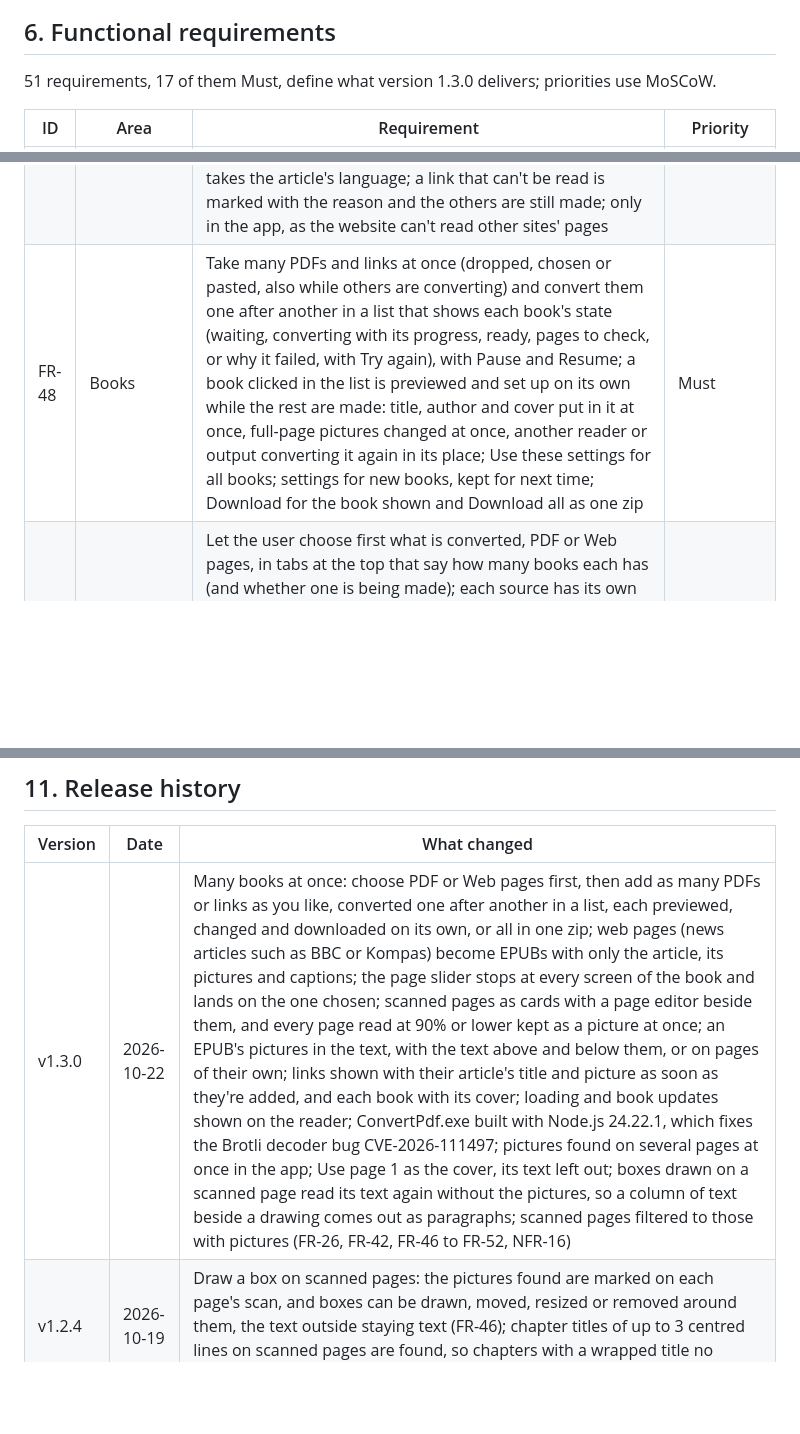
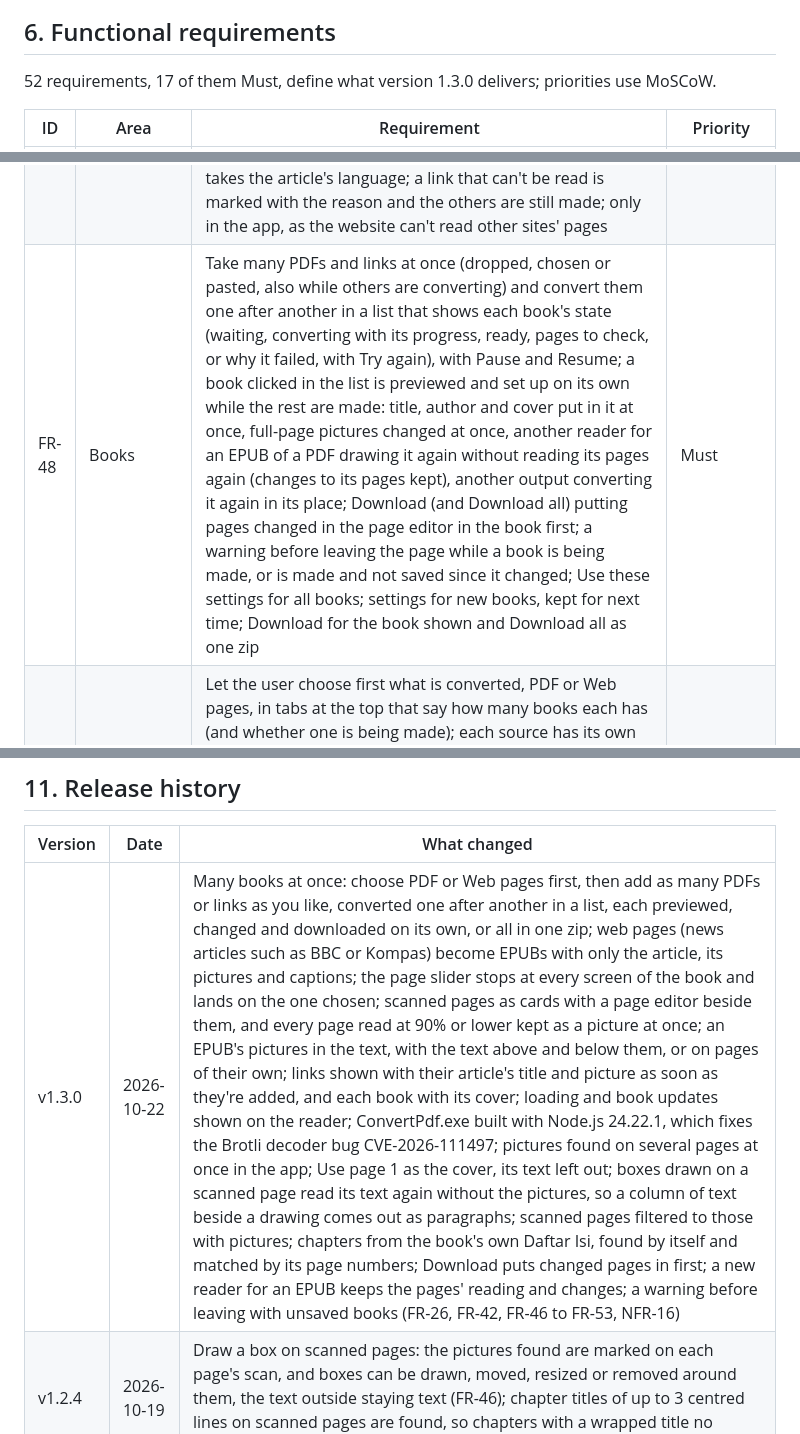
Before and after one commit to achmadm23/convertPdf, a Markdown page: brd.md, 3 parts joined by grey strips. Rendered like a GitHub page; blank space fills up the shorter version.

Commit message:
BRD: the Daftar Isi, Download with changed pages and a new reader in the v1.3.0 release
Co-Authored-By: Claude Opus 5.5 <noreply@anthropic.com>

```diff
--- a/brd.md
+++ b/brd.md
@@ -107,7 +107,7 @@ flowchart LR
 
 ## 6. Functional requirements
 
-51 requirements, 17 of them Must, define what version 1.3.0 delivers; priorities use MoSCoW.
+52 requirements, 17 of them Must, define what version 1.3.0 delivers; priorities use MoSCoW.
 
 | ID | Area | Requirement | Priority |
 | --- | --- | --- | --- |
@@ -157,7 +157,7 @@ flowchart LR
 | FR-45 | Pictures | Find pictures anywhere on a scanned page, beside the text as well as between paragraphs: words read inside a picture (a sign, a speech bubble) go with the picture, and text beside it stays one paragraph; a framed box of text, a rule or the scanner's shadow is not a picture | Should |
 | FR-46 | OCR review | Mark the pictures found on each scanned page on its scan, and let boxes be drawn, moved, resized and removed around them (Draw a box); what is inside the boxes goes in the book as pictures and the text outside them stays text, with no boxes the page is all text, and Use found pictures goes back; saving boxes reads the page's text again with them left out, so text beside a drawing isn't mixed with its lines, and marks left just outside a box are dropped; the boxes stay when the page is read again or its text typed | Should |
 | FR-47 | Web pages | Make an EPUB from each link of a web page (Add links in the app, links instead of a PDF on the command line; one per line, or separated by commas or spaces): the links are made one after another, a book each, in the app's list of books (FR-48); each page's article, found as Reader View does (Mozilla Readability), has its title, site, author, date, text, subheadings in the contents, pictures drawn for the reader's screen with their captions, and its link; menus, share buttons, "Most read" boxes and "Read also" links are left out; the article's main picture is the cover; the book takes the article's language; a link that can't be read is marked with the reason and the others are still made; only in the app, as the website can't read other sites' pages | Should |
-| FR-48 | Books | Take many PDFs and links at once (dropped, chosen or pasted, also while others are converting) and convert them one after another in a list that shows each book's state (waiting, converting with its progress, ready, pages to check, or why it failed, with Try again), with Pause and Resume; a book clicked in the list is previewed and set up on its own while the rest are made: title, author and cover put in it at once, full-page pictures changed at once, another reader or output converting it again in its place; Use these settings for all books; settings for new books, kept for next time; Download for the book shown and Download all as one zip | Must |
+| FR-48 | Books | Take many PDFs and links at once (dropped, chosen or pasted, also while others are converting) and convert them one after another in a list that shows each book's state (waiting, converting with its progress, ready, pages to check, or why it failed, with Try again), with Pause and Resume; a book clicked in the list is previewed and set up on its own while the rest are made: title, author and cover put in it at once, full-page pictures changed at once, another reader for an EPUB of a PDF drawing it again without reading its pages again (changes to its pages kept), another output converting it again in its place; Download (and Download all) putting pages changed in the page editor in the book first; a warning before leaving the page while a book is being made, or is made and not saved since it changed; Use these settings for all books; settings for new books, kept for next time; Download for the book shown and Download all as one zip | Must |
 | FR-49 | Books | Let the user choose first what is converted, PDF or Web pages, in tabs at the top that say how many books each has (and whether one is being made); each source has its own description, its own way to add books (a drop box for PDFs, a box for links), its own list of books and book shown, its own settings for new books (web pages always EPUB), Use these settings for all of its books, and Download all of its books; a PDF or link added on the other tab goes to its own; the choice is kept for next time | Must |
 | FR-50 | OCR review | Show a scanned book's pages as a grid of cards (scan, how well it was read, the start of its text), filtered to the pages at 90% or lower, to the pages with pictures (found, drawn or kept as a picture, with their count), or both, the one clicked opened beside them in a page editor with its scan larger and its picture boxes, its text to correct and save, Read again, Draw a box and Use found pictures, Keep the whole page as a picture (whole, 2 or 3 parts) or Use its text, and Previous / Next low page; keep every page read at 90% or lower as a picture at once (whole, 2 or 3 parts; pages typed by hand keep their text), or use their text again | Should |
 | FR-51 | Pictures | Put an EPUB's pictures in the text, the text above and below each one (top and bottom), a picture that doesn't fit in the rest of a screen going to the top of the next, or each picture on a page of its own that it fills; in the text by default, one setting for each book changed without converting again, pictures turned sideways always pages of their own; `--pictures inline|page` on the command line | Should |
@@ -271,7 +272,7 @@ The largest risk is OCR quality on hard pages; the review tools exist to contain
 
 | Version | Date | What changed |
 | --- | --- | --- |
-| v1.3.0 | 2026-10-22 | Many books at once: choose PDF or Web pages first, then add as many PDFs or links as you like, converted one after another in a list, each previewed, changed and downloaded on its own, or all in one zip; web pages (news articles such as BBC or Kompas) become EPUBs with only the article, its pictures and captions; the page slider stops at every screen of the book and lands on the one chosen; scanned pages as cards with a page editor beside them, and every page read at 90% or lower kept as a picture at once; an EPUB's pictures in the text, with the text above and below them, or on pages of their own; links shown with their article's title and picture as soon as they're added, and each book with its cover; loading and book updates shown on the reader; ConvertPdf.exe built with Node.js 24.22.1, which fixes the Brotli decoder bug CVE-2026-111497; pictures found on several pages at once in the app; Use page 1 as the cover, its text left out; boxes drawn on a scanned page read its text again without the pictures, so a column of text beside a drawing comes out as paragraphs; scanned pages filtered to those with pictures (FR-26, FR-42, FR-46 to FR-52, NFR-16) |
+| v1.3.0 | 2026-10-22 | Many books at once: choose PDF or Web pages first, then add as many PDFs or links as you like, converted one after another in a list, each previewed, changed and downloaded on its own, or all in one zip; web pages (news articles such as BBC or Kompas) become EPUBs with only the article, its pictures and captions; the page slider stops at every screen of the book and lands on the one chosen; scanned pages as cards with a page editor beside them, and every page read at 90% or lower kept as a picture at once; an EPUB's pictures in the text, with the text above and below them, or on pages of their own; links shown with their article's title and picture as soon as they're added, and each book with its cover; loading and book updates shown on the reader; ConvertPdf.exe built with Node.js 24.22.1, which fixes the Brotli decoder bug CVE-2026-111497; pictures found on several pages at once in the app; Use page 1 as the cover, its text left out; boxes drawn on a scanned page read its text again without the pictures, so a column of text beside a drawing comes out as paragraphs; scanned pages filtered to those with pictures; chapters from the book's own Daftar Isi, found by itself and matched by its page numbers; Download puts changed pages in first; a new reader for an EPUB keeps the pages' reading and changes; a warning before leaving with unsaved books (FR-26, FR-42, FR-46 to FR-53, NFR-16) |
 | v1.2.4 | 2026-10-19 | Draw a box on scanned pages: the pictures found are marked on each page's scan, and boxes can be drawn, moved, resized or removed around them, the text outside staying text (FR-46); chapter titles of up to 3 centred lines on scanned pages are found, so chapters with a wrapped title no longer go missing (FR-06) |
 | v1.2.3 | 2026-10-19 | Pictures found anywhere on scanned pages, beside the text too; full-page pictures Sideways or Upright, as for XTC; a Portrait / Landscape preview, landscape laying the book out wide; flat mid-grays in pictures no longer print white (FR-43 to FR-45) |
 | v1.2.2 | 2026-10-19 | EPUB pictures and the preview sized for the chosen reader (X4 Pro by default); full-page pictures whole or in 2 or 3 sideways parts; a slider stop for every picture page (FR-41 to FR-43) |
```
Also changed, not shown: other parts of brd.md (+1 -0 lines).
